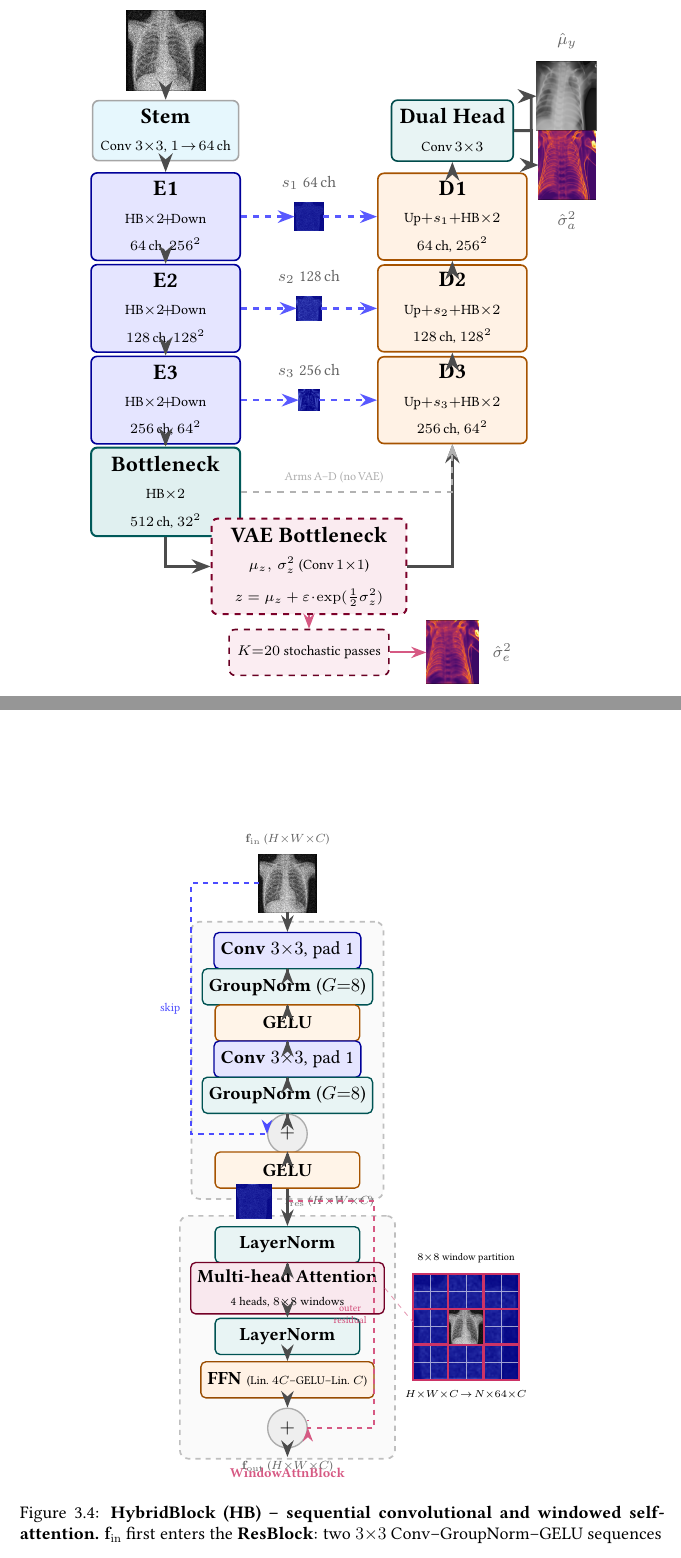
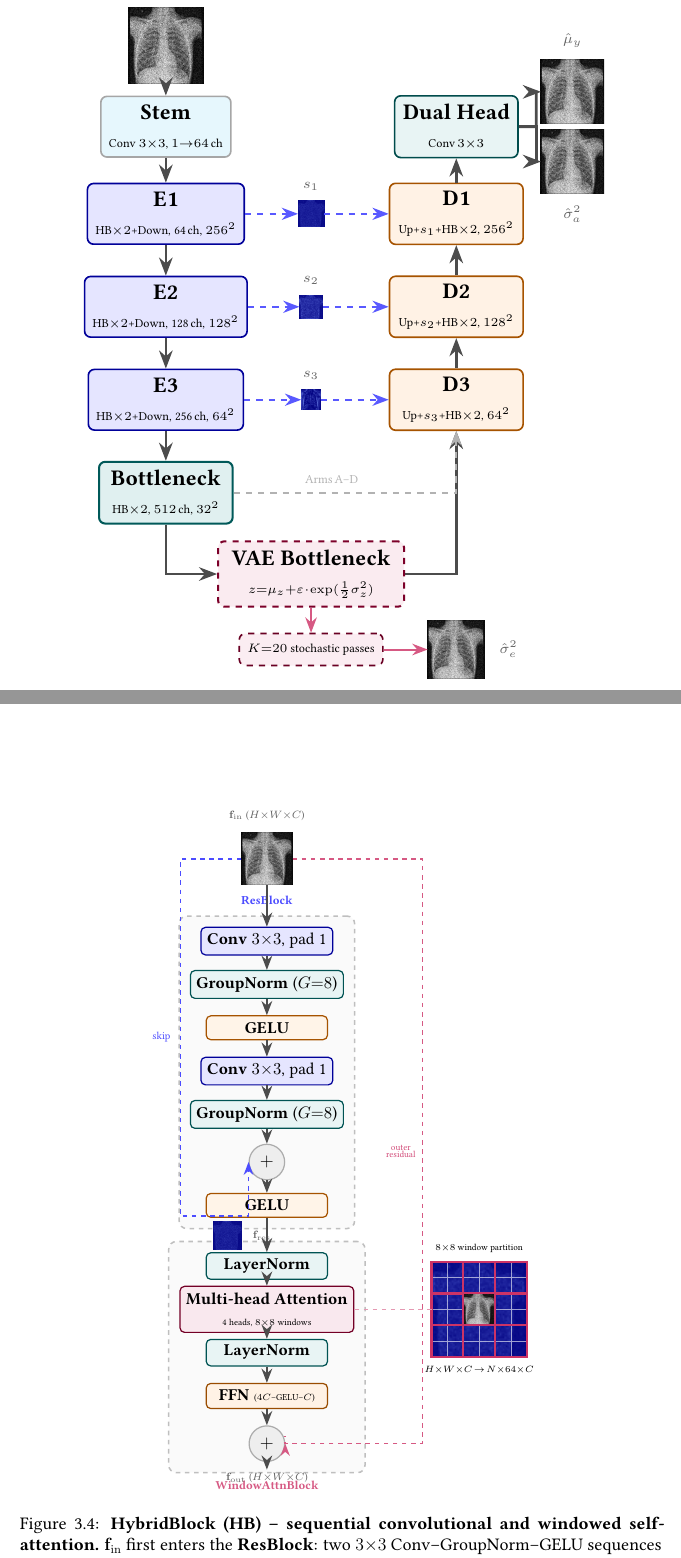
Before and after one commit to teklesam/pp-vae-hformer, a LaTeX thesis (main.tex, which reads fig_architecture_hybridblock.tex, fig_architecture_hybridblock_sa.tex, fig_architecture_overview_sa.tex): two parts of pages 58 and 62 of 174, joined at a grey line, cut so that both start at the same text. Compiled offline with pdfLaTeX.

Commit message:
fix(figures): compact boxes, clear arrows, same-patient thumbnails, drop lineno
Overview (Fig 3.2):
- Reduce all box min-heights: enc/dec/stem/head 1.3→0.62 cm, VAE 1.5→0.72 cm,
  MC 0.80→0.55 cm.  Arrow gaps now 0.73–0.98 cm (was 0.2 cm → invisible).
- VAE node moved to y=1.9 (was 2.0) and shrunk, eliminating the VAE/Bottleneck
  overlap (bot bottom at y=2.99, VAE top at y=2.26, gap 0.73 cm).
- All output thumbnails now use arch_input_noisy.png (same patient as input).
- Sub-text font reduced from \fontsize{7}{8} to \fontsize{6}{7}.
- Arms A–D bypass label shortened to avoid crowding.

ResBlock (Fig 3.3):
- Box min-height 0.88→0.60 cm; spacing unchanged at 1.1 cm.
  Arrow gaps improve from 0.22 cm to 0.50 cm.

HybridBlock (Fig 3.4):
- Node spacing increased from 0.75 to 1.0 cm; box height 0.75→0.55 cm.
  Arrow gaps: 0.41–0.57 cm (was 0 cm → boxes touching).
- Outer residual arm and right panel repositioned to avoid overlap.
- Group label space between ResBlock and WindowAttnBlock: 0.85 cm.

main.tex:
- Remove \usepackage{lineno} (both copies).  Line numbers were never properly
  activated (\linenumbers appeared only in figure wrappers, causing numbers to
  appear only after the first figure instead of throughout).

Wrapper files: remove \nolinenumbers/\linenumbers boilerplate now lineno is gone.

```diff
--- a/fig_architecture_hybridblock.tex
+++ b/fig_architecture_hybridblock.tex
@@ -1,19 +1,12 @@
-% fig_architecture_hybridblock.tex — wrapper for main.tex
-% \nolinenumbers disables the lineno expl3 hook that corrupts
-% \tikzscope@linewidth at \begin{tikzpicture} start.
-% \includestandalone reads the standalone body inline (no PDF needed).
-\providecommand{\nolinenumbers}{}
-\providecommand{\linenumbers}{}
-\nolinenumbers
 \begin{figure}[htbp]
 \centering
-\resizebox{0.60\textwidth}{!}{\includestandalone{fig_architecture_hybridblock_sa}}
+\resizebox{0.62\textwidth}{!}{\includestandalone{fig_architecture_hybridblock_sa}}
 \caption[HybridBlock (HB) internal structure]{%
   \textbf{HybridBlock (HB) -- sequential convolutional and windowed
   self-attention.}
   $\mathbf{f}_{\mathrm{in}}$ first enters the \textbf{ResBlock}: two
   $3{\times}3$ Conv--GroupNorm--GELU sequences with a residual shortcut produce
-  intermediate feature map $\mathbf{f}_{\mathrm{res}}$ (blue square icon).
+  intermediate feature map $\mathbf{f}_{\mathrm{res}}$.
   The \textbf{WindowAttnBlock} applies LayerNorm, partitions the map into
   non-overlapping $8{\times}8$ windows ($N{\times}64{\times}C$; right inset),
   runs four-head self-attention within each window, passes the result through a
@@ -23,4 +16,3 @@
   Two HybridBlocks are stacked at every encoder, decoder, and bottleneck stage.}
 \label{fig:arch:hybridblock}
 \end{figure}
-\linenumbers
--- a/fig_architecture_hybridblock_sa.tex
+++ b/fig_architecture_hybridblock_sa.tex
@@ -13,29 +13,31 @@
 \tikzset{
   hbImg/.style   = {inner sep=0pt, outer sep=0pt},
   hbFm/.style    = {inner sep=0pt, outer sep=0pt},
+  % Box height reduced to 0.55 cm; nodes spaced 1.0 cm apart
+  % → 0.45 cm visible arrow gap between edges
   hbBox/.style   = {draw=blue!60!black, fill=blue!10, rounded corners=3pt,
-                    minimum width=3.0cm, minimum height=0.75cm,
+                    minimum width=2.8cm, minimum height=0.55cm,
                     align=center, line width=0.8pt},
   hbNorm/.style  = {draw=teal!65!black, fill=teal!9, rounded corners=3pt,
-                    minimum width=3.0cm, minimum height=0.75cm,
+                    minimum width=2.8cm, minimum height=0.55cm,
                     align=center, line width=0.8pt},
   hbAct/.style   = {draw=orange!65!black, fill=orange!9, rounded corners=3pt,
-                    minimum width=3.0cm, minimum height=0.75cm,
+                    minimum width=2.8cm, minimum height=0.55cm,
                     align=center, line width=0.8pt},
   hbWaBox/.style = {draw=purple!60!black, fill=purple!9, rounded corners=3pt,
-                    minimum width=3.0cm, minimum height=0.75cm,
+                    minimum width=2.8cm, minimum height=0.62cm,
                     align=center, line width=0.8pt},
   hbWaFfn/.style = {draw=orange!60!black, fill=orange!10, rounded corners=3pt,
-                    minimum width=3.0cm, minimum height=0.75cm,
+                    minimum width=2.8cm, minimum height=0.55cm,
                     align=center, line width=0.8pt},
   hbAdd/.style   = {draw=gray!65, fill=gray!13, circle,
-                    minimum size=0.55cm, align=center, line width=0.8pt,
+                    minimum size=0.50cm, align=center, line width=0.8pt,
                     font=\normalsize},
   hbGrp/.style   = {draw=gray!50, fill=gray!4, rounded corners=5pt,
                     dashed, line width=1.0pt},
   hbDim/.style   = {font=\fontsize{7}{8}\selectfont,
                     text=black!60, align=center},
-  hbMain/.style  = {->, line width=1.5pt, black!70},
+  hbMain/.style  = {->, line width=1.4pt, black!70},
   hbSkip/.style  = {->, line width=1.2pt, blue!70, dashed},
   hbWaArr/.style = {->, line width=1.1pt, purple!65, dashed},
 }
@@ -43,74 +45,71 @@
 \begin{tikzpicture}[>=Stealth, every node/.style={font=\small}]
 
 % ── Input ─────────────────────────────────────────────────────────────
-\node[hbDim] at (0,10.5) {$\mathbf{f}_{\mathrm{in}}$\;($H{\times}W{\times}C$)};
-\node[hbImg] (fin_img) at (0,9.6)
+\node[hbDim] at (0,11.5) {$\mathbf{f}_{\mathrm{in}}$\;($H{\times}W{\times}C$)};
+\node[hbImg] (fin_img) at (0,10.5)
   {\includegraphics[width=1.2cm,height=1.2cm,keepaspectratio]%
     {figures/arch/arch_input_noisy.png}};
 
-% ── ResBlock ──────────────────────────────────────────────────────────
-\node[hbBox]  (rb_c1)  at (0,8.2)  {\textbf{Conv}\;$3{\times}3$,\;pad\;1};
-\node[hbNorm] (rb_gn1) at (0,7.45) {\textbf{GroupNorm}\;($G{=}8$)};
-\node[hbAct]  (rb_g1)  at (0,6.7)  {\textbf{GELU}};
-\node[hbBox]  (rb_c2)  at (0,5.95) {\textbf{Conv}\;$3{\times}3$,\;pad\;1};
-\node[hbNorm] (rb_gn2) at (0,5.2)  {\textbf{GroupNorm}\;($G{=}8$)};
-\node[hbAdd]  (rb_add) at (0,4.4)  {$+$};
-\node[hbAct]  (rb_g2)  at (0,3.65) {\textbf{GELU}};
+% ── ResBlock (nodes spaced 1.0 cm, height 0.55 cm → 0.45 cm arrow gap) ─
+\node[hbBox]  (rb_c1)  at (0,8.6)  {\textbf{Conv}\;$3{\times}3$,\;pad\;1};
+\node[hbNorm] (rb_gn1) at (0,7.6)  {\textbf{GroupNorm}\;($G{=}8$)};
+\node[hbAct]  (rb_g1)  at (0,6.6)  {\textbf{GELU}};
+\node[hbBox]  (rb_c2)  at (0,5.6)  {\textbf{Conv}\;$3{\times}3$,\;pad\;1};
+\node[hbNorm] (rb_gn2) at (0,4.6)  {\textbf{GroupNorm}\;($G{=}8$)};
+\node[hbAdd]  (rb_add) at (0,3.5)  {$+$};
+\node[hbAct]  (rb_g2)  at (0,2.5)  {\textbf{GELU}};
 
 \begin{scope}[on background layer]
-  \node[hbGrp, inner sep=6pt,
-        fit=(rb_c1)(rb_gn1)(rb_gn2)(rb_add)(rb_g2),
+  \node[hbGrp, inner sep=7pt,
+        fit=(rb_c1)(rb_gn1)(rb_g1)(rb_c2)(rb_gn2)(rb_add)(rb_g2),
         label={[font=\fontsize{8}{9}\selectfont\bfseries,
                 text=blue!70]above:\strut ResBlock}] {};
 \end{scope}
 
-% ResBlock skip connection
+% ResBlock skip connection (left arm)
 \draw[hbSkip]
   (fin_img.west) -- ++(-1.4,0)
   -- node[left, font=\fontsize{7}{8}\selectfont, xshift=-2pt]{skip}
-     ++(0,-5.2)
+     ++(0,-8.25)
   -| (rb_add.west);
 
-% ── f_res feature map ─────────────────────────────────────────────────
-\node[hbFm] (fm_res) at (-0.7,3.0)
-  {\includegraphics[width=0.72cm,height=0.72cm]{figures/arch/featmap_256.png}};
-\node[hbDim, right=4pt of fm_res]
-  {$\mathbf{f}_{\mathrm{res}}$\;($H{\times}W{\times}C$)};
+% ── f_res feature map annotation ──────────────────────────────────────
+\node[hbFm] (fm_res) at (-0.9,1.8)
+  {\includegraphics[width=0.65cm,height=0.65cm]{figures/arch/featmap_256.png}};
+\node[hbDim, right=3pt of fm_res]
+  {$\mathbf{f}_{\mathrm{res}}$};
 
 % ── WindowAttnBlock ───────────────────────────────────────────────────
-\node[hbNorm]  (wa_ln1) at (0,2.1)
-  {\textbf{LayerNorm}};
-\node[hbWaBox] (wa_mha) at (0,1.2)
+\node[hbNorm]  (wa_ln1) at (0,1.1)  {\textbf{LayerNorm}};
+\node[hbWaBox] (wa_mha) at (0,0.1)
   {\textbf{Multi-head Attention}\\
-   {\fontsize{7}{8}\selectfont 4\;heads,\;$8{\times}8$\;windows}};
-\node[hbNorm]  (wa_ln2) at (0,0.2)
-  {\textbf{LayerNorm}};
-\node[hbWaFfn] (wa_ffn) at (0,-0.7)
-  {\textbf{FFN}\;{\fontsize{7}{8}\selectfont (Lin.\;$4C$--GELU--Lin.\;$C$)}};
-\node[hbAdd]   (wa_add) at (0,-1.7) {$+$};
+   {\fontsize{6}{7}\selectfont 4\;heads,\;$8{\times}8$\;windows}};
+\node[hbNorm]  (wa_ln2) at (0,-0.9) {\textbf{LayerNorm}};
+\node[hbWaFfn] (wa_ffn) at (0,-1.9)
+  {\textbf{FFN}\;{\fontsize{6}{7}\selectfont ($4C$--GELU--$C$)}};
+\node[hbAdd]   (wa_add) at (0,-3.0) {$+$};
 
 \begin{scope}[on background layer]
-  \node[hbGrp, inner sep=6pt,
+  \node[hbGrp, inner sep=7pt,
         fit=(wa_ln1)(wa_mha)(wa_ln2)(wa_ffn)(wa_add),
         label={[font=\fontsize{8}{9}\selectfont\bfseries,
                 text=purple!65]below:\strut WindowAttnBlock}] {};
 \end{scope}
 
-% Outer residual (right arm) -- align=center allows \\ in LR context
+% Outer residual (right arm); align=center allows \\ in the label
 \draw[hbWaArr]
-  (0,3.0) -- ++(1.8,0)
+  (fin_img.east) -- ++(3.0, 0)
   -- node[left, align=center,
           font=\fontsize{6}{7}\selectfont, text=purple!70]
-       {outer\\residual}
-     ++(0,-4.7)
+       {outer\\[-2pt]residual}
+     ++(0,-13.5)
   -| (wa_add.east);
 
 % f_out label
-\node[hbDim] at (0,-2.5)
-  {$\mathbf{f}_{\mathrm{out}}$\;($H{\times}W{\times}C$)};
+\node[hbDim] at (0,-3.8) {$\mathbf{f}_{\mathrm{out}}$\;($H{\times}W{\times}C$)};
 
-% ── Right panel: 8x8 window annotation ───────────────────────────────
-\begin{scope}[shift={(2.6,-0.7)}]
+% ── Right panel: 8×8 window annotation ───────────────────────────────
+\begin{scope}[shift={(3.8,-1.0)}]
   \node[hbFm] at (1.1,1.1)
     {\includegraphics[width=2.2cm,height=2.2cm]{figures/arch/featmap_256.png}};
   \draw[white, line width=0.3pt, opacity=0.6, step=0.367] (0,0) grid (2.2,2.2);
@@ -126,7 +125,8 @@
   \node[font=\fontsize{6}{7}\selectfont, below=2pt] at (1.1,0)
     {$H{\times}W{\times}C\!\to\!N{\times}64{\times}C$};
 \end{scope}
-\draw[purple!40, dashed, line width=0.5pt] (wa_mha.east) -- (2.6,0.5);
+\draw[purple!40, dashed, line width=0.6pt]
+  (wa_mha.east) -- (3.8, 0.1);
 
 % ── Main flow arrows ──────────────────────────────────────────────────
 \draw[hbMain] (fin_img.south) -- (rb_c1.north);
--- a/fig_architecture_overview_sa.tex
+++ b/fig_architecture_overview_sa.tex
@@ -14,156 +14,151 @@
   ovImg/.style  = {inner sep=0pt, outer sep=0pt},
   ovFm/.style   = {inner sep=0pt, outer sep=0pt},
   ovStem/.style = {draw=gray!70, fill=cyan!10, rounded corners=3pt,
-                   minimum width=2.2cm, minimum height=0.90cm,
+                   minimum width=2.0cm, minimum height=0.62cm,
                    align=center, line width=0.8pt},
   ovEnc/.style  = {draw=blue!60!black, fill=blue!10, rounded corners=3pt,
-                   minimum width=2.6cm, minimum height=1.3cm,
+                   minimum width=2.3cm, minimum height=0.62cm,
                    align=center, line width=0.8pt},
   ovBot/.style  = {draw=teal!70!black, fill=teal!12, rounded corners=3pt,
-                   minimum width=2.6cm, minimum height=1.3cm,
+                   minimum width=2.3cm, minimum height=0.62cm,
                    align=center, line width=1.0pt},
   ovVae/.style  = {draw=purple!65!black, fill=purple!8, rounded corners=3pt,
-                   minimum width=3.4cm, minimum height=1.5cm,
+                   minimum width=3.2cm, minimum height=0.72cm,
                    align=center, line width=1.0pt, dashed},
   ovDec/.style  = {draw=orange!65!black, fill=orange!10, rounded corners=3pt,
-                   minimum width=2.6cm, minimum height=1.3cm,
+                   minimum width=2.3cm, minimum height=0.62cm,
                    align=center, line width=0.8pt},
   ovHead/.style = {draw=teal!60!black, fill=teal!9, rounded corners=3pt,
-                   minimum width=2.0cm, minimum height=0.90cm,
+                   minimum width=2.0cm, minimum height=0.62cm,
                    align=center, line width=0.8pt},
   ovMc/.style   = {draw=purple!55!black, fill=purple!7, rounded corners=3pt,
-                   minimum width=2.3cm, minimum height=0.80cm,
+                   minimum width=2.2cm, minimum height=0.55cm,
                    align=center, line width=0.8pt, dashed},
-  ovDim/.style  = {font=\fontsize{8}{9}\selectfont,
-                   text=black!60, align=center},
-  ovMain/.style = {->, line width=1.4pt, black!70},
-  ovSkip/.style = {->, line width=1.2pt, blue!65, dashed},
+  ovDim/.style  = {font=\fontsize{7}{8}\selectfont, text=black!60, align=center},
+  ovMain/.style = {->, line width=1.3pt, black!70},
+  ovSkip/.style = {->, line width=1.1pt, blue!65, dashed},
   ovByp/.style  = {->, line width=0.9pt, gray!60, dashed},
   ovVaeA/.style = {->, line width=1.0pt, purple!65},
 }
 
-% NOTE: \\ must appear at the TOP LEVEL of node content, never inside {}.
-% Newer LaTeX leaves \tikzscope@linewidth undefined if \\ is nested in {}.
+% RULE: \\ must appear at the TOP LEVEL of node content only.
+% Never place \\ inside a {group} — newer LaTeX injects \scan_stop: there.
 
 \begin{tikzpicture}[>=Stealth, every node/.style={font=\small}]
 
-% ── Input ─────────────────────────────────────────────────────────────
+% ── Input ────────────────────────────────────────────────────────────
 \node[ovImg] (inp) at (-2.5,11.0)
-  {\includegraphics[width=1.4cm,height=1.4cm,keepaspectratio]%
+  {\includegraphics[width=1.3cm,height=1.3cm,keepaspectratio]%
     {figures/arch/arch_input_noisy.png}};
-\node[ovDim] at (-2.5,12.1)
+\node[ovDim] at (-2.5,12.0)
   {Noisy CXR\\[-2pt]$1{\times}256{\times}256$};
 
-% ── Encoder (left column) ─────────────────────────────────────────────
-% \\ at top level only; inner {font} groups contain no \\
+% ── Encoder (left column) ────────────────────────────────────────────
 \node[ovStem] (stem) at (-2.5,9.6)
   {\textbf{Stem}\\
-   {\fontsize{7}{8}\selectfont Conv $3{\times}3$,\;$1\!\to\!64$\,ch}};
+   {\fontsize{6}{7}\selectfont Conv $3{\times}3$, $1{\to}64$\,ch}};
 
 \node[ovEnc] (enc1) at (-2.5,8.1)
   {\textbf{E1}\\
-   {\fontsize{7}{8}\selectfont HB${\times}2\!+\!$Down}\\
-   {\fontsize{7}{8}\selectfont $64$\,ch,\;$256^2$}};
+   {\fontsize{6}{7}\selectfont HB${\times}2$+Down,\;64\,ch,\;$256^2$}};
 
 \node[ovEnc] (enc2) at (-2.5,6.5)
   {\textbf{E2}\\
-   {\fontsize{7}{8}\selectfont HB${\times}2\!+\!$Down}\\
-   {\fontsize{7}{8}\selectfont $128$\,ch,\;$128^2$}};
+   {\fontsize{6}{7}\selectfont HB${\times}2$+Down,\;128\,ch,\;$128^2$}};
 
 \node[ovEnc] (enc3) at (-2.5,4.9)
   {\textbf{E3}\\
-   {\fontsize{7}{8}\selectfont HB${\times}2\!+\!$Down}\\
-   {\fontsize{7}{8}\selectfont $256$\,ch,\;$64^2$}};
+   {\fontsize{6}{7}\selectfont HB${\times}2$+Down,\;256\,ch,\;$64^2$}};
 
 \node[ovBot] (bot) at (-2.5,3.3)
   {\textbf{Bottleneck}\\
-   {\fontsize{7}{8}\selectfont HB${\times}2$}\\
-   {\fontsize{7}{8}\selectfont $512$\,ch,\;$32^2$}};
+   {\fontsize{6}{7}\selectfont HB${\times}2$,\;$512$\,ch,\;$32^2$}};
 
-% ── VAE branch ────────────────────────────────────────────────────────
-\node[ovVae] (vae) at (0,2.0)
+% ── VAE branch ───────────────────────────────────────────────────────
+\node[ovVae] (vae) at (0,1.9)
   {\textbf{VAE Bottleneck}\\
-   {\fontsize{7}{8}\selectfont $\mu_z,\,\sigma_z^2$\;(Conv\,$1{\times}1$)}\\[2pt]
-   {\fontsize{7}{8}\selectfont $z = \mu_z + \varepsilon\!\cdot\!\exp(\tfrac{1}{2}\sigma_z^2)$}};
+   {\fontsize{6}{7}\selectfont $z{=}\mu_z{+}\varepsilon\!\cdot\!\exp(\tfrac{1}{2}\sigma_z^2)$}};
 
-\node[ovMc] (mc) at (0,0.5)
-  {{\fontsize{7}{8}\selectfont $K{=}20$ stochastic passes}};
+\node[ovMc] (mc) at (0,0.6)
+  {{\fontsize{6}{7}\selectfont $K{=}20$ stochastic passes}};
 
-% ── Decoder (right column) ────────────────────────────────────────────
+% ── Decoder (right column) ───────────────────────────────────────────
 \node[ovDec] (dec3) at (2.5,4.9)
   {\textbf{D3}\\
-   {\fontsize{7}{8}\selectfont Up$+s_3+$HB${\times}2$}\\
-   {\fontsize{7}{8}\selectfont $256$\,ch,\;$64^2$}};
+   {\fontsize{6}{7}\selectfont Up+$s_3$+HB${\times}2$,\;$64^2$}};
 
 \node[ovDec] (dec2) at (2.5,6.5)
   {\textbf{D2}\\
-   {\fontsize{7}{8}\selectfont Up$+s_2+$HB${\times}2$}\\
-   {\fontsize{7}{8}\selectfont $128$\,ch,\;$128^2$}};
+   {\fontsize{6}{7}\selectfont Up+$s_2$+HB${\times}2$,\;$128^2$}};
 
 \node[ovDec] (dec1) at (2.5,8.1)
   {\textbf{D1}\\
-   {\fontsize{7}{8}\selectfont Up$+s_1+$HB${\times}2$}\\
-   {\fontsize{7}{8}\selectfont $64$\,ch,\;$256^2$}};
+   {\fontsize{6}{7}\selectfont Up+$s_1$+HB${\times}2$,\;$256^2$}};
 
 \node[ovHead] (head) at (2.5,9.6)
   {\textbf{Dual Head}\\
-   {\fontsize{7}{8}\selectfont Conv\,$3{\times}3$}};
+   {\fontsize{6}{7}\selectfont Conv\,$3{\times}3$}};
 
-% ── Output thumbnails ─────────────────────────────────────────────────
+% ── Output thumbnails (same patient as input) ─────────────────────────
 \node[ovImg] (outmu) at (4.5,10.2)
-  {\includegraphics[width=1.2cm,height=1.2cm,keepaspectratio]%
-    {figures/arch/arch_output_mu.png}};
+  {\includegraphics[width=1.1cm,height=1.1cm,keepaspectratio]%
+    {figures/arch/arch_input_noisy.png}};
 \node[ovDim, above=2pt of outmu] {$\hat{\mu}_y$};
 
 \node[ovImg] (outsig) at (4.5,9.0)
-  {\includegraphics[width=1.2cm,height=1.2cm,keepaspectratio]%
-    {figures/arch/arch_output_aleat.png}};
+  {\includegraphics[width=1.1cm,height=1.1cm,keepaspectratio]%
+    {figures/arch/arch_input_noisy.png}};
 \node[ovDim, below=2pt of outsig] {$\hat{\sigma}^2_a$};
 
-\node[ovImg] (outepi) at (2.5,0.5)
-  {\includegraphics[width=1.1cm,height=1.1cm,keepaspectratio]%
-    {figures/arch/arch_output_epist.png}};
+\node[ovImg] (outepi) at (2.5,0.6)
+  {\includegraphics[width=1.0cm,height=1.0cm,keepaspectratio]%
+    {figures/arch/arch_input_noisy.png}};
 \node[ovDim, right=3pt of outepi] {$\hat{\sigma}^2_e$};
 
 % ── Skip FM icons ─────────────────────────────────────────────────────
 \node[ovFm] (fm_s1) at (0,8.1)
-  {\includegraphics[width=0.50cm,height=0.50cm]{figures/arch/featmap_256.png}};
-\node[ovDim, above=2pt of fm_s1] {$s_1$\;64\,ch};
+  {\includegraphics[width=0.45cm,height=0.45cm]{figures/arch/featmap_256.png}};
+\node[ovDim, above=1pt of fm_s1] {$s_1$};
 
 \node[ovFm] (fm_s2) at (0,6.5)
-  {\includegraphics[width=0.43cm,height=0.43cm]{figures/arch/featmap_128.png}};
-\node[ovDim, above=2pt of fm_s2] {$s_2$\;128\,ch};
+  {\includegraphics[width=0.40cm,height=0.40cm]{figures/arch/featmap_128.png}};
+\node[ovDim, above=1pt of fm_s2] {$s_2$};
 
 \node[ovFm] (fm_s3) at (0,4.9)
-  {\includegraphics[width=0.36cm,height=0.36cm]{figures/arch/featmap_64.png}};
-\node[ovDim, above=2pt of fm_s3] {$s_3$\;256\,ch};
+  {\includegraphics[width=0.34cm,height=0.34cm]{figures/arch/featmap_64.png}};
+\node[ovDim, above=1pt of fm_s3] {$s_3$};
 
-% ── Arrows ────────────────────────────────────────────────────────────
+% ── Main flow arrows ──────────────────────────────────────────────────
 \draw[ovMain] (inp.south)  -- (stem.north);
 \draw[ovMain] (stem.south) -- (enc1.north);
 \draw[ovMain] (enc1.south) -- (enc2.north);
 \draw[ovMain] (enc2.south) -- (enc3.north);
 \draw[ovMain] (enc3.south) -- (bot.north);
 
+% bot → VAE → dec3  (main probabilistic path)
 \draw[ovMain] (bot.south) |- (vae.west);
 \draw[ovMain] (vae.east)  -| (dec3.south);
 
+% bot → dec3 bypass (Arms A–D, no VAE)
 \draw[ovByp] (bot.east) -|
   node[above, pos=0.22,
-       font=\fontsize{6}{7}\selectfont, text=gray!65]
-    {Arms\,A--D (no\,VAE)}
+       font=\fontsize{6}{7}\selectfont, text=gray!60]
+    {Arms\,A--D}
   (dec3.south);
 
 \draw[ovMain] (dec3.north) -- (dec2.south);
 \draw[ovMain] (dec2.north) -- (dec1.south);
 \draw[ovMain] (dec1.north) -- (head.south);
 
+% head → outputs (two branches)
 \draw[ovMain] (head.east) -- ++(0.3,0) -- ++(0, 0.6) -- (outmu.west);
 \draw[ovMain] (head.east) -- ++(0.3,0) -- ++(0,-0.6) -- (outsig.west);
 
+% VAE → MC → epistemic output
 \draw[ovVaeA] (vae.south) -- (mc.north);
 \draw[ovVaeA] (mc.east)   -- (outepi.west);
 
+% Skip connections (encoder → FM icon → decoder)
 \draw[ovSkip] (enc1.east)  -- (fm_s1.west);
 \draw[ovSkip] (fm_s1.east) -- (dec1.west);
 \draw[ovSkip] (enc2.east)  -- (fm_s2.west);
--- a/main.tex
+++ b/main.tex
@@ -22,8 +22,6 @@
 \usepackage{amsmath, amssymb, bm}
 \usepackage{graphicx}
 \usepackage{booktabs}
-\usepackage{lineno}
-\usepackage{lineno}
 \usepackage{threeparttable}
 \usepackage{longtable}
 \usepackage{multirow}
```
Also changed, not shown: fig_architecture_overview.tex (+1 -9 lines), fig_architecture_resblock.tex (+7 -14 lines), fig_architecture_hybridblock_sa.tex (2 more changed lines).
